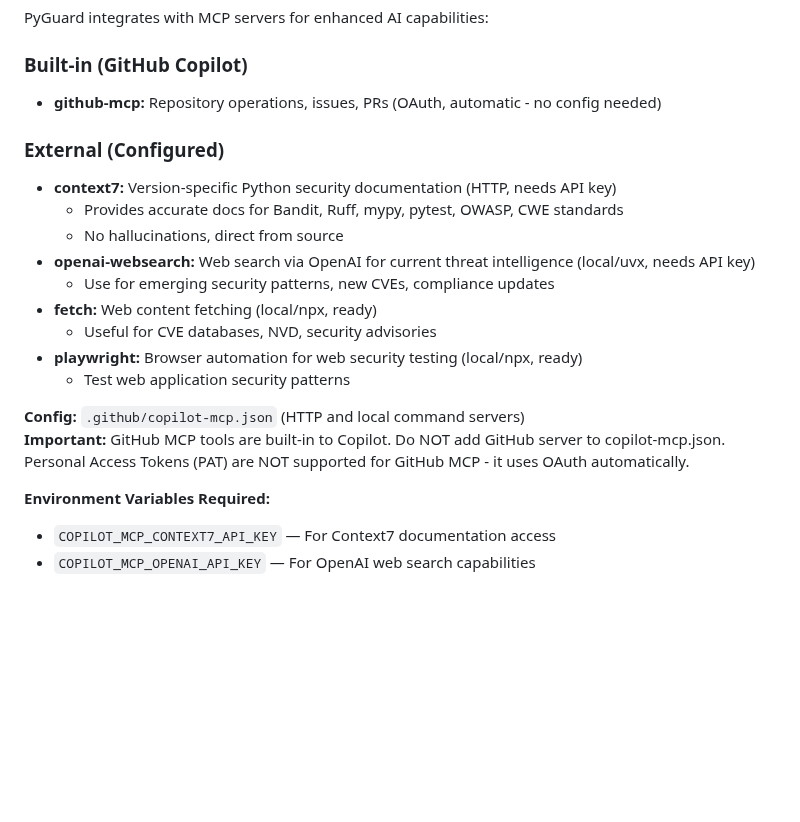
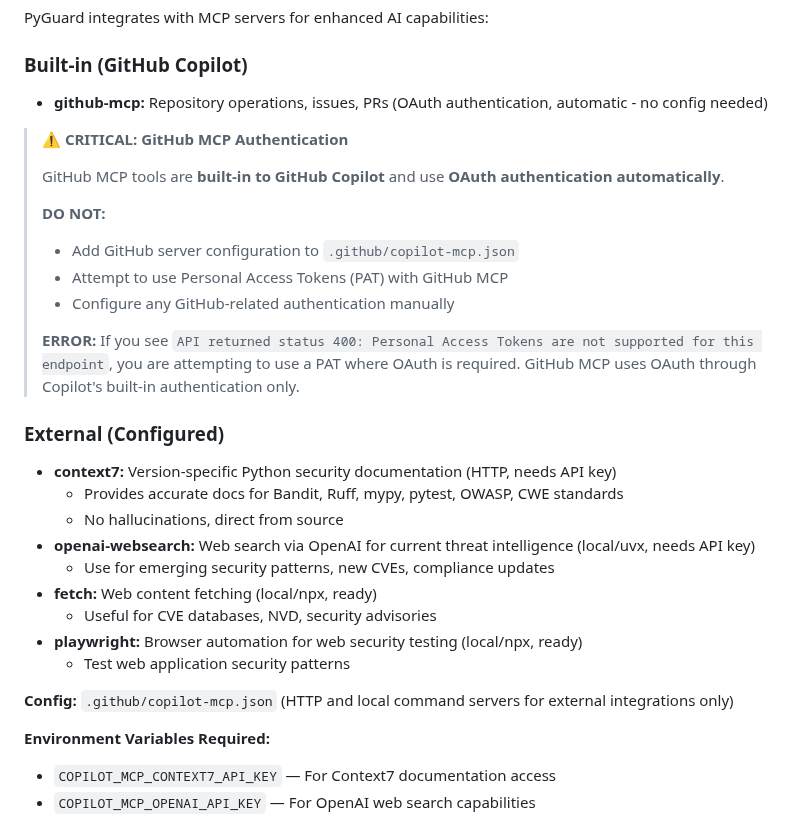
Before and after one commit to cboyd0319/PyGuard, a Markdown page: .github/copilot-instructions.md, the part around the change. Drawn GitHub-style; blank space fills up the shorter version.

Commit message:
Clarify GitHub MCP authentication and PAT not supported in documentation (#36)
* Initial plan

* Update MCP documentation to clarify PAT not supported for GitHub MCP

Co-authored-by: cboyd0319 <33555794+cboyd0319@users.noreply.github.com>

---------

Co-authored-by: copilot-swe-agent[bot] <198982749+Copilot@users.noreply.github.com>
Co-authored-by: cboyd0319 <33555794+cboyd0319@users.noreply.github.com>

```diff
--- a/.github/copilot-instructions.md
+++ b/.github/copilot-instructions.md
@@ -96,7 +96,20 @@ make format && make lint && make test
 PyGuard integrates with MCP servers for enhanced AI capabilities:
 
 ### Built-in (GitHub Copilot)
-- **github-mcp:** Repository operations, issues, PRs (OAuth, automatic - no config needed)
+- **github-mcp:** Repository operations, issues, PRs (OAuth authentication, automatic - no config needed)
+
+> ⚠️ **CRITICAL: GitHub MCP Authentication**
+>
+> GitHub MCP tools are **built-in to GitHub Copilot** and use **OAuth authentication automatically**.
+>
+> **DO NOT:**
+> - Add GitHub server configuration to `.github/copilot-mcp.json`
+> - Attempt to use Personal Access Tokens (PAT) with GitHub MCP
+> - Configure any GitHub-related authentication manually
+>
+> **ERROR:** If you see `API returned status 400: Personal Access Tokens are not supported for this endpoint`,
+> you are attempting to use a PAT where OAuth is required. GitHub MCP uses OAuth through Copilot's built-in
+> authentication only.
 
 ### External (Configured)
 - **context7:** Version-specific Python security documentation (HTTP, needs API key)
@@ -109,8 +122,7 @@ PyGuard integrates with MCP servers for enhanced AI capabilities:
 - **playwright:** Browser automation for web security testing (local/npx, ready)
   - Test web application security patterns
 
-**Config:** `.github/copilot-mcp.json` (HTTP and local command servers)
-**Important:** GitHub MCP tools are built-in to Copilot. Do NOT add GitHub server to copilot-mcp.json. Personal Access Tokens (PAT) are NOT supported for GitHub MCP - it uses OAuth automatically.
+**Config:** `.github/copilot-mcp.json` (HTTP and local command servers for external integrations only)
 
 **Environment Variables Required:**
 - `COPILOT_MCP_CONTEXT7_API_KEY` — For Context7 documentation access
```
Also changed, not shown: .github/COPILOT-MCP-SERVERS.md (+4 -0 lines).
